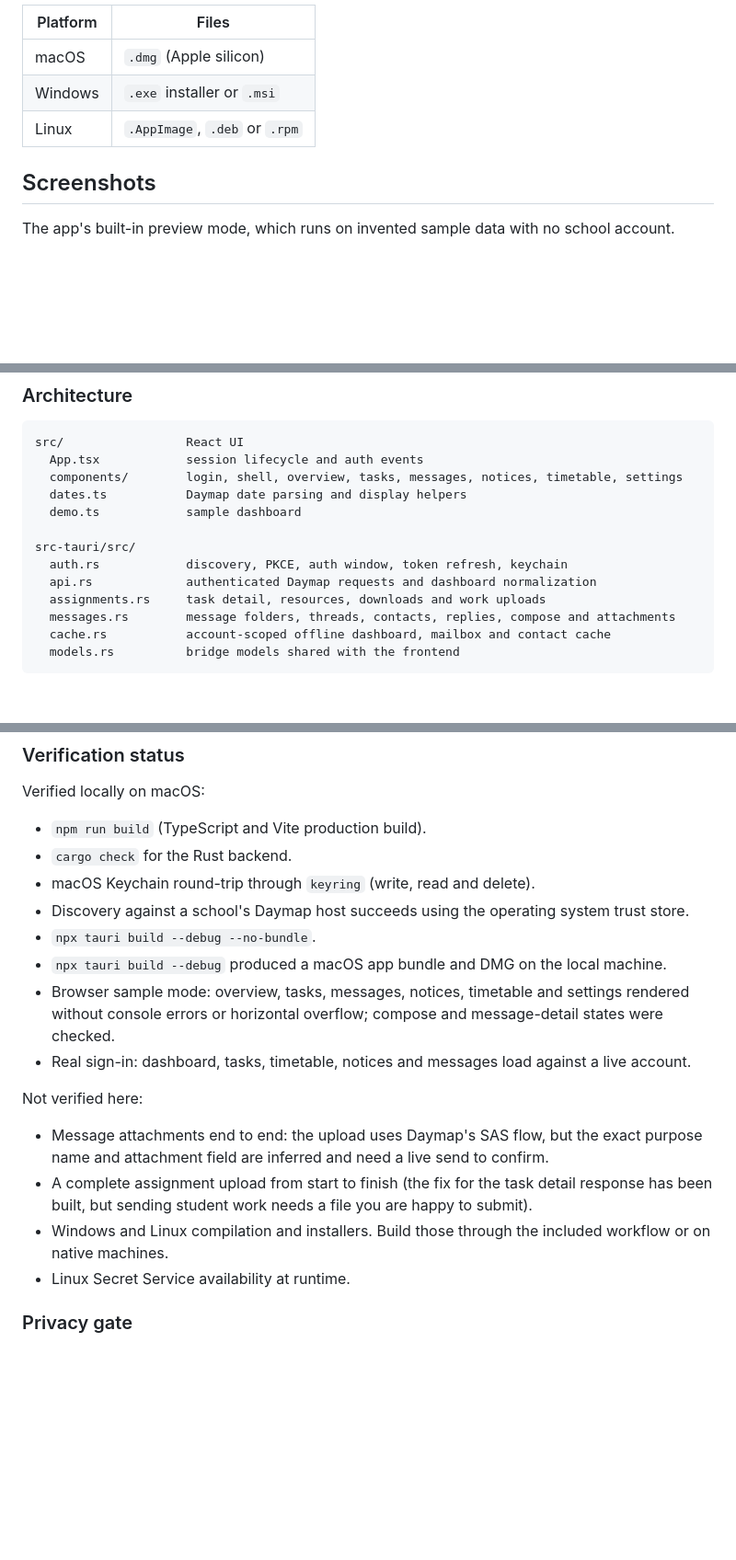
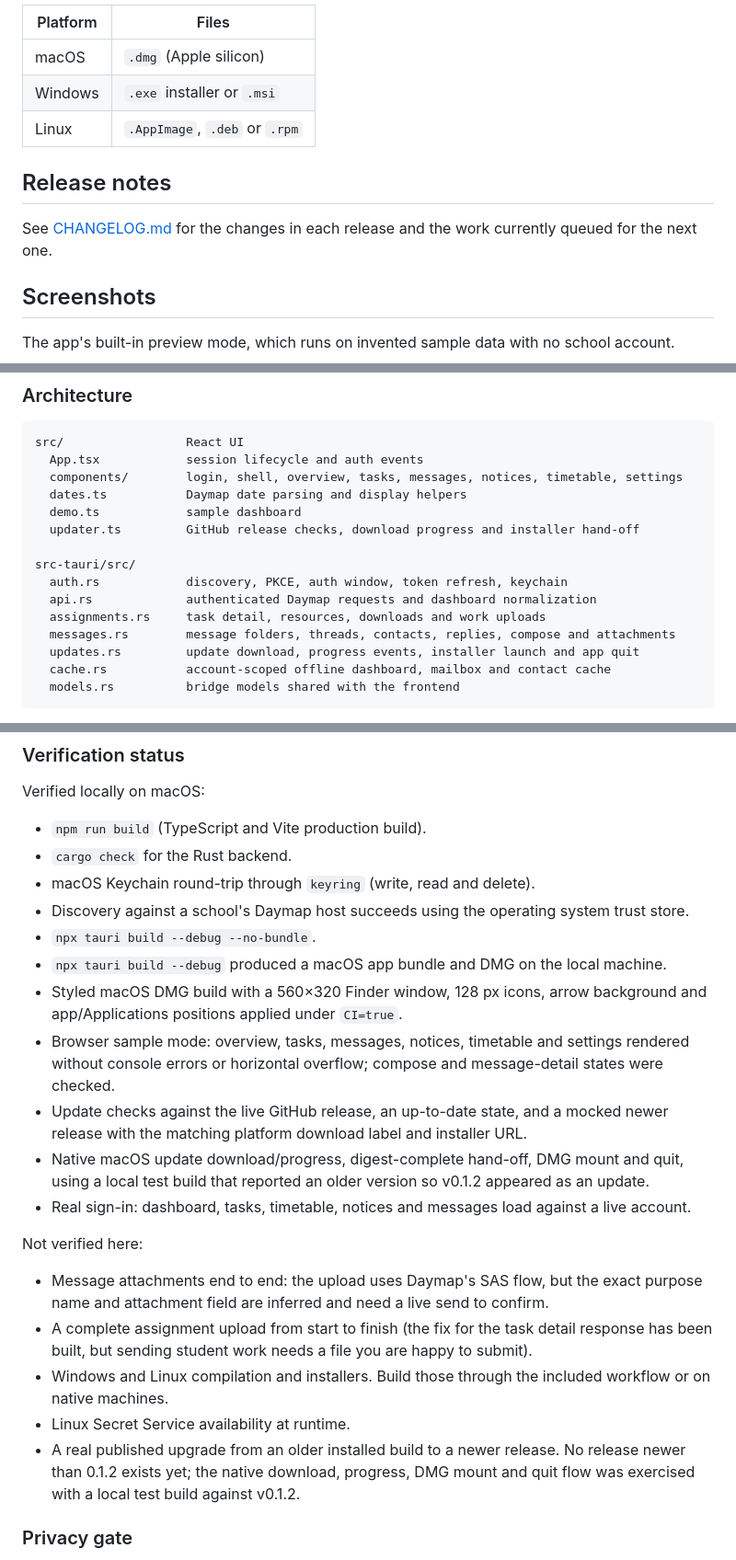
Before and after one commit to Ushio-Kasana/daymap-Client, a Markdown page: README.md, 3 parts joined by grey strips. Shown at 92% size. Drawn GitHub-style; blank space fills up the shorter version.

````diff
--- a/README.md
+++ b/README.md
@@ -28,6 +28,11 @@ Each button opens the latest release. Pick the file for your platform:
 | Windows | `.exe` installer or `.msi` |
 | Linux | `.AppImage`, `.deb` or `.rpm` |
 
+## Release notes
+
+See [CHANGELOG.md](CHANGELOG.md) for the changes in each release and the work
+currently queued for the next one.
+
 ## Screenshots
 
 The app's built-in preview mode, which runs on invented sample data with no school account.
@@ -140,12 +174,14 @@ src/                 React UI
   components/        login, shell, overview, tasks, messages, notices, timetable, settings
   dates.ts           Daymap date parsing and display helpers
   demo.ts            sample dashboard
+  updater.ts         GitHub release checks, download progress and installer hand-off
 
 src-tauri/src/
   auth.rs            discovery, PKCE, auth window, token refresh, keychain
   api.rs             authenticated Daymap requests and dashboard normalization
   assignments.rs     task detail, resources, downloads and work uploads
   messages.rs        message folders, threads, contacts, replies, compose and attachments
+  updates.rs         update download, progress events, installer launch and app quit
   cache.rs           account-scoped offline dashboard, mailbox and contact cache
   models.rs          bridge models shared with the frontend
 ```
@@ -163,8 +199,14 @@ Verified locally on macOS:
 - Discovery against a school's Daymap host succeeds using the operating system trust store.
 - `npx tauri build --debug --no-bundle`.
 - `npx tauri build --debug` produced a macOS app bundle and DMG on the local machine.
+- Styled macOS DMG build with a 560×320 Finder window, 128 px icons, arrow background and
+  app/Applications positions applied under `CI=true`.
 - Browser sample mode: overview, tasks, messages, notices, timetable and settings rendered
   without console errors or horizontal overflow; compose and message-detail states were checked.
+- Update checks against the live GitHub release, an up-to-date state, and a mocked newer release
+  with the matching platform download label and installer URL.
+- Native macOS update download/progress, digest-complete hand-off, DMG mount and quit, using a
+  local test build that reported an older version so v0.1.2 appeared as an update.
 - Real sign-in: dashboard, tasks, timetable, notices and messages load against a live account.
 
 Not verified here:
@@ -176,6 +218,9 @@ Not verified here:
 - Windows and Linux compilation and installers. Build those through the included workflow or on
   native machines.
 - Linux Secret Service availability at runtime.
+- A real published upgrade from an older installed build to a newer release. No release newer
+  than 0.1.2 exists yet; the native download, progress, DMG mount and quit flow was exercised with
+  a local test build against v0.1.2.
 
 ### Privacy gate
 
````
Also changed, not shown: other parts of README.md (+32 -3 lines), CHANGELOG.md (added, +57 -0 lines), src-tauri/assets/dmg-background.png (added), 17 other files.
